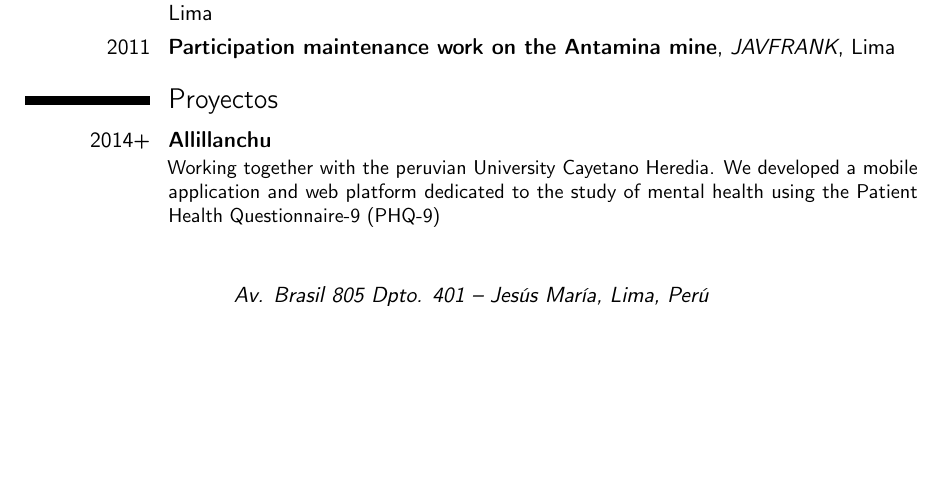
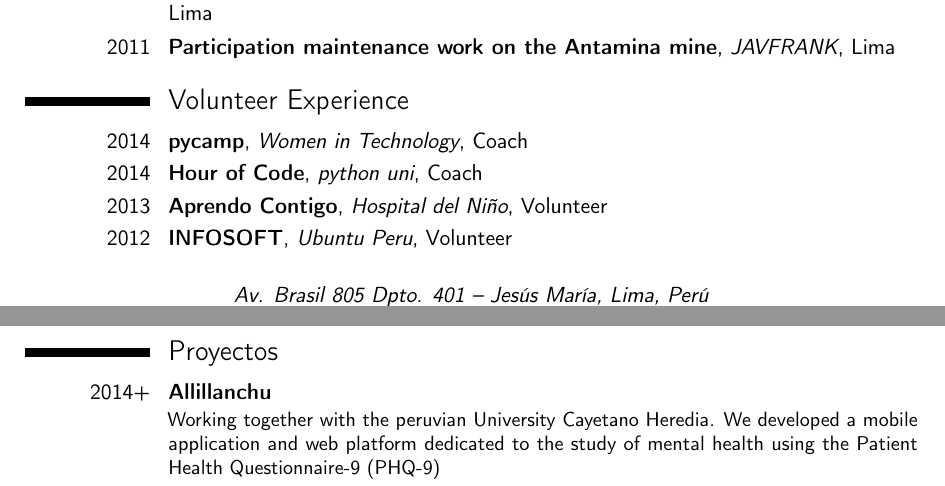
Before and after one commit to oscargicast/resume, a LaTeX CV (resume.tex, which reads volunteer-experience.tex): part of page 2 of 4 before the commit and two parts of pages 2 and 3 of 4 after it, the two joined at a grey line, cut so that both start at the same text, the shorter picture padded with empty space. Compiled offline with pdfLaTeX.

Commit message:
refactor awards and volunteer

```diff
--- a/volunteer-experience.tex
+++ b/volunteer-experience.tex
@@ -0,0 +1,25 @@
+\section{Volunteer Experience}
+
+\cventry{2014}
+{pycamp}
+{Women in Technology}
+{Coach}{}
+{}
+
+\cventry{2014}
+{Hour of Code}
+{python uni}
+{Coach}{}
+{}
+
+\cventry{2013}
+{Aprendo Contigo}
+{Hospital del Niño}
+{Volunteer}{}
+{}
+
+\cventry{2012}
+{INFOSOFT}
+{Ubuntu Peru}
+{Volunteer}{}
+{}
```
Also changed, not shown: honors-awards.tex (+1 -1 lines).
